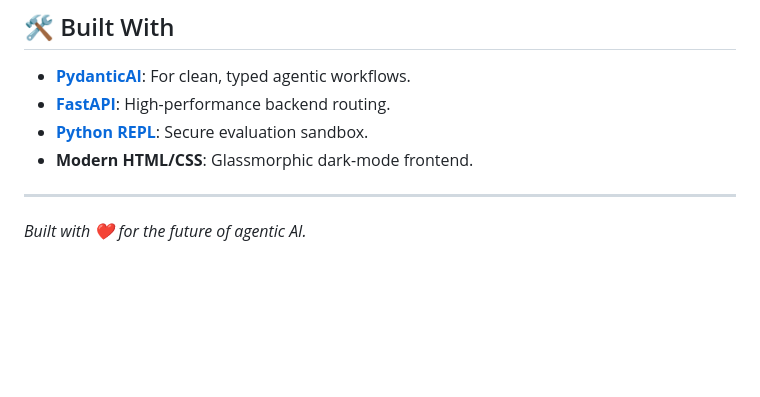
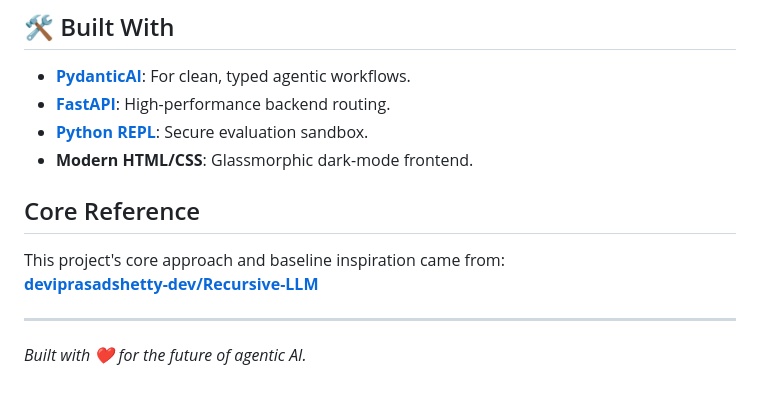
Before and after one commit to victortondee/podcast-summarizer-recursive-llm, a Markdown page: README.md, the part around the change. GitHub-like rendering; blank space fills up the shorter version.

Commit message:
Add core reference attribution repository to README

```diff
--- a/README.md
+++ b/README.md
@@ -148,5 +148,9 @@ After deployment, open your Railway public URL and use the app normally.
 - **[Python REPL](https://docs.python.org/3/library/functions.html#exec)**: Secure evaluation sandbox.
 - **Modern HTML/CSS**: Glassmorphic dark-mode frontend.
 
+## Core Reference
+This project's core approach and baseline inspiration came from:
+**[deviprasadshetty-dev/Recursive-LLM](https://github.com/deviprasadshetty-dev/Recursive-LLM)**
+
 ---
 *Built with ❤️ for the future of agentic AI.*
```
